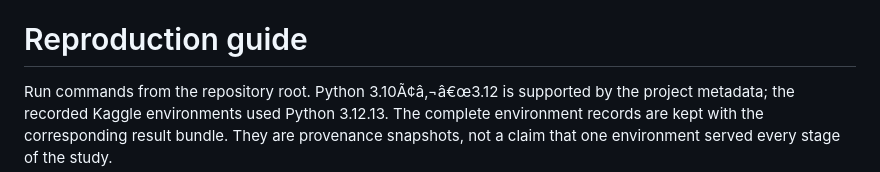
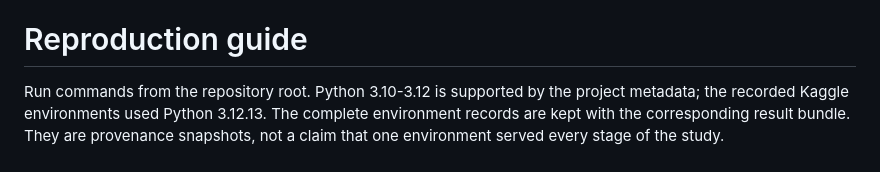
Before and after one commit to OliverFanHL/-jev-cad, a Markdown page: docs/REPRODUCTION.md, the part around the change. GitHub-like rendering.

```diff
--- a/docs/REPRODUCTION.md
+++ b/docs/REPRODUCTION.md
@@ -4,7 +4,7 @@ The commands below require companion numerical artifacts that are **not included
 
 # Reproduction guide
 
-Run commands from the repository root. Python 3.10Ã¢â‚¬â€œ3.12 is supported by the
+Run commands from the repository root. Python 3.10-3.12 is supported by the
 project metadata; the recorded Kaggle environments used Python 3.12.13. The
 complete environment records are kept with the corresponding result bundle.
 They are provenance snapshots, not a claim that one environment served every
```
